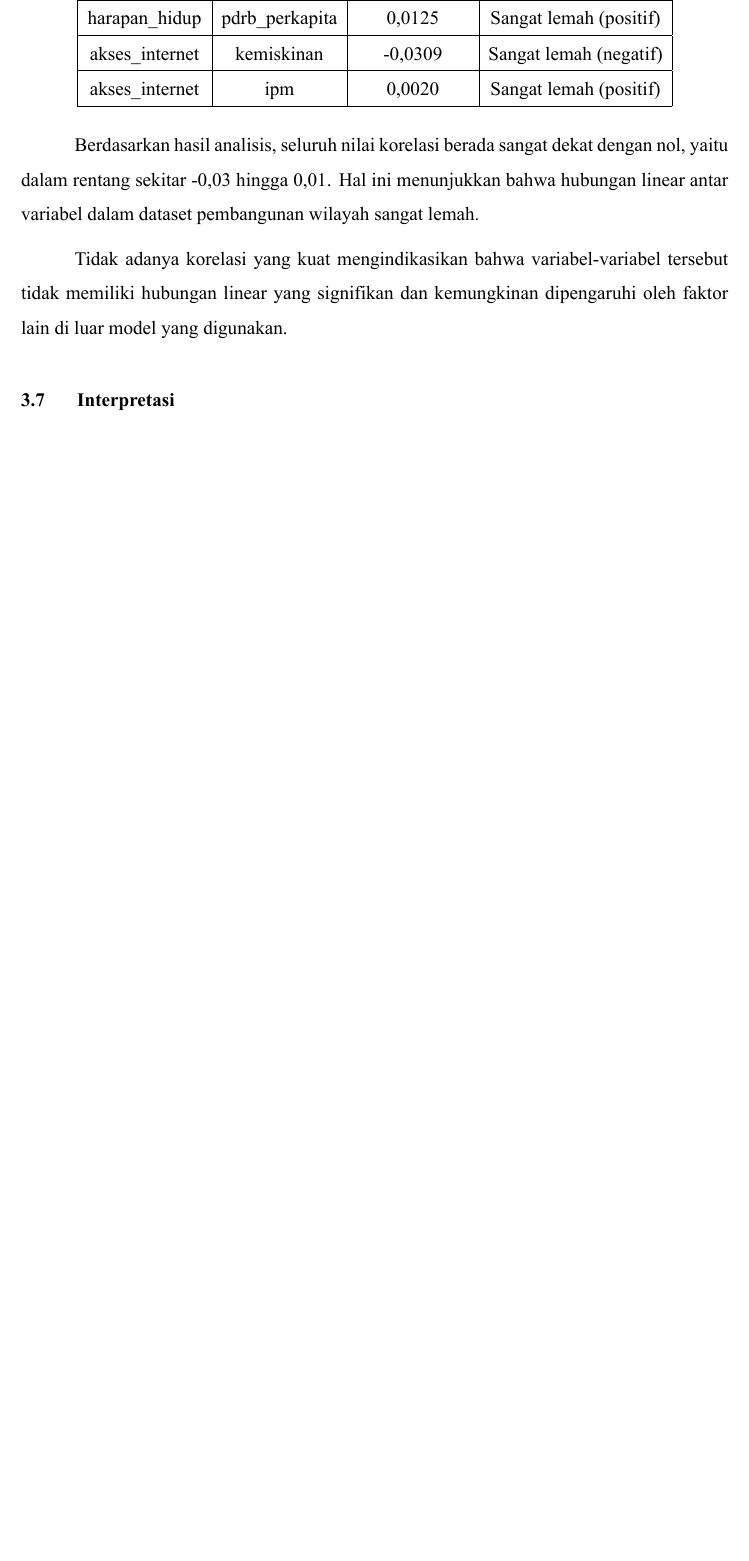
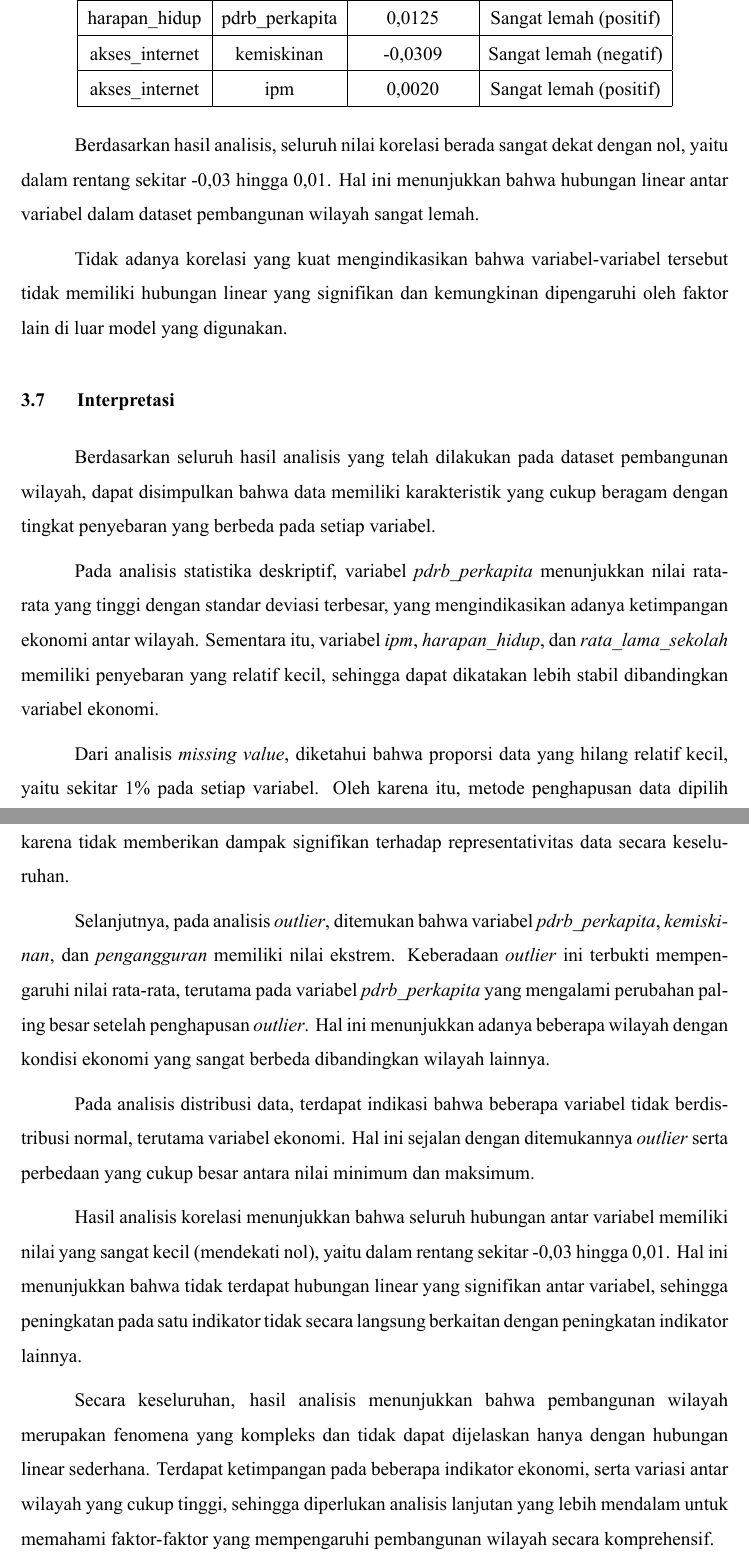
Before and after one commit to Diraha/project-akhir-probstat, an R Markdown document (probstat_J0403251008_J0403251037_J0403251048_J0403251049_J0403251056_J0403251151/dokumen/laporan.Rmd): part of page 14 of 66 before the commit and two parts of pages 14 and 15 of 67 after it, the two joined at a grey line, cut so that both start at the same text, the shorter picture padded with empty space. The pictures show the output file probstat_J0403251008_J0403251037_J0403251048_J0403251049_J0403251056_J0403251151/dokumen/laporan.pdf that the author committed with the source.

Commit message:
nambah laporan 3.7

```diff
--- a/probstat_J0403251008_J0403251037_J0403251048_J0403251049_J0403251056_J0403251151/dokumen/laporan.Rmd
+++ b/probstat_J0403251008_J0403251037_J0403251048_J0403251049_J0403251056_J0403251151/dokumen/laporan.Rmd
@@ -492,6 +492,20 @@ Berdasarkan hasil analisis, seluruh nilai korelasi berada sangat dekat dengan no
 Tidak adanya korelasi yang kuat mengindikasikan bahwa variabel-variabel tersebut tidak memiliki hubungan linear yang signifikan dan kemungkinan dipengaruhi oleh faktor lain di luar model yang digunakan.
 
 ## \normalsize 3.7  \hspace {0,5cm} Interpretasi
+
+Berdasarkan seluruh hasil analisis yang telah dilakukan pada dataset pembangunan wilayah, dapat disimpulkan bahwa data memiliki karakteristik yang cukup beragam dengan tingkat penyebaran yang berbeda pada setiap variabel.
+
+Pada analisis statistika deskriptif, variabel \textit{pdrb\_perkapita} menunjukkan nilai rata-rata yang tinggi dengan standar deviasi terbesar, yang mengindikasikan adanya ketimpangan ekonomi antar wilayah. Sementara itu, variabel \textit{ipm}, \textit{harapan\_hidup}, dan \textit{rata\_lama\_sekolah} memiliki penyebaran yang relatif kecil, sehingga dapat dikatakan lebih stabil dibandingkan variabel ekonomi.
+
+Dari analisis \textit{missing value}, diketahui bahwa proporsi data yang hilang relatif kecil, yaitu sekitar 1\% pada setiap variabel. Oleh karena itu, metode penghapusan data dipilih karena tidak memberikan dampak signifikan terhadap representativitas data secara keseluruhan.
+
+Selanjutnya, pada analisis \textit{outlier}, ditemukan bahwa variabel \textit{pdrb\_perkapita}, \textit{kemiskinan}, dan \textit{pengangguran} memiliki nilai ekstrem. Keberadaan \textit{outlier} ini terbukti mempengaruhi nilai rata-rata, terutama pada variabel \textit{pdrb\_perkapita} yang mengalami perubahan paling besar setelah penghapusan \textit{outlier}. Hal ini menunjukkan adanya beberapa wilayah dengan kondisi ekonomi yang sangat berbeda dibandingkan wilayah lainnya.
+
+Pada analisis distribusi data, terdapat indikasi bahwa beberapa variabel tidak berdistribusi normal, terutama variabel ekonomi. Hal ini sejalan dengan ditemukannya \textit{outlier} serta perbedaan yang cukup besar antara nilai minimum dan maksimum.
+
+Hasil analisis korelasi menunjukkan bahwa seluruh hubungan antar variabel memiliki nilai yang sangat kecil (mendekati nol), yaitu dalam rentang sekitar -0,03 hingga 0,01. Hal ini menunjukkan bahwa tidak terdapat hubungan linear yang signifikan antar variabel, sehingga peningkatan pada satu indikator tidak secara langsung berkaitan dengan peningkatan indikator lainnya.
+
+Secara keseluruhan, hasil analisis menunjukkan bahwa pembangunan wilayah merupakan fenomena yang kompleks dan tidak dapat dijelaskan hanya dengan hubungan linear sederhana. Terdapat ketimpangan pada beberapa indikator ekonomi, serta variasi antar wilayah yang cukup tinggi, sehingga diperlukan analisis lanjutan yang lebih mendalam untuk memahami faktor-faktor yang mempengaruhi pembangunan wilayah secara komprehensif.
 
 \setcounter{page}{3}
 <!-- =================================================================== -->
```
Also changed, not shown: probstat_J0403251008_J0403251037_J0403251048_J0403251049_J0403251056_J0403251151/dokumen/laporan.pdf.
